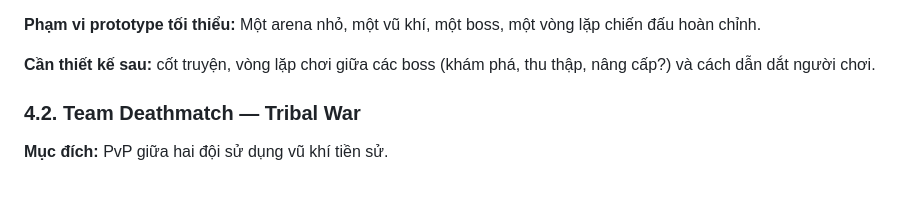
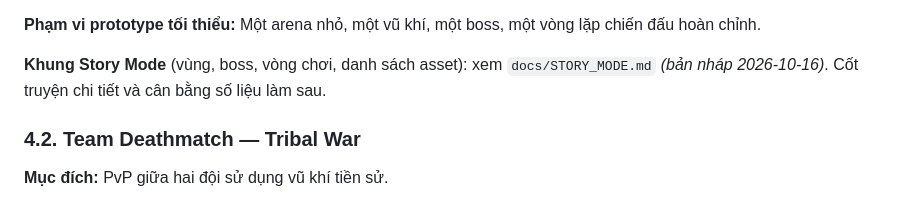
Before and after one commit to phucnguyen020611/wildborn-web-game, a Markdown page: docs/SPECIFICATION.md, the part around the change. Rendered like a GitHub page.

Commit message:
docs: add story mode outline with regions, bosses and asset list

```diff
--- a/docs/SPECIFICATION.md
+++ b/docs/SPECIFICATION.md
@@ -128,7 +128,7 @@ Trước khi phát hành vẫn cần kiểm tra nhãn hiệu, tên miền, tên
 
 **Phạm vi prototype tối thiểu:** Một arena nhỏ, một vũ khí, một boss, một vòng lặp chiến đấu hoàn chỉnh.
 
-**Cần thiết kế sau:** cốt truyện, vòng lặp chơi giữa các boss (khám phá, thu thập, nâng cấp?) và cách dẫn dắt người chơi.
+**Khung Story Mode** (vùng, boss, vòng chơi, danh sách asset): xem `docs/STORY_MODE.md` *(bản nháp 2026-10-16)*. Cốt truyện chi tiết và cân bằng số liệu làm sau.
 
 ### 4.2. Team Deathmatch — Tribal War
 
```
Also changed, not shown: docs/STORY_MODE.md (added, +63 -0 lines).
